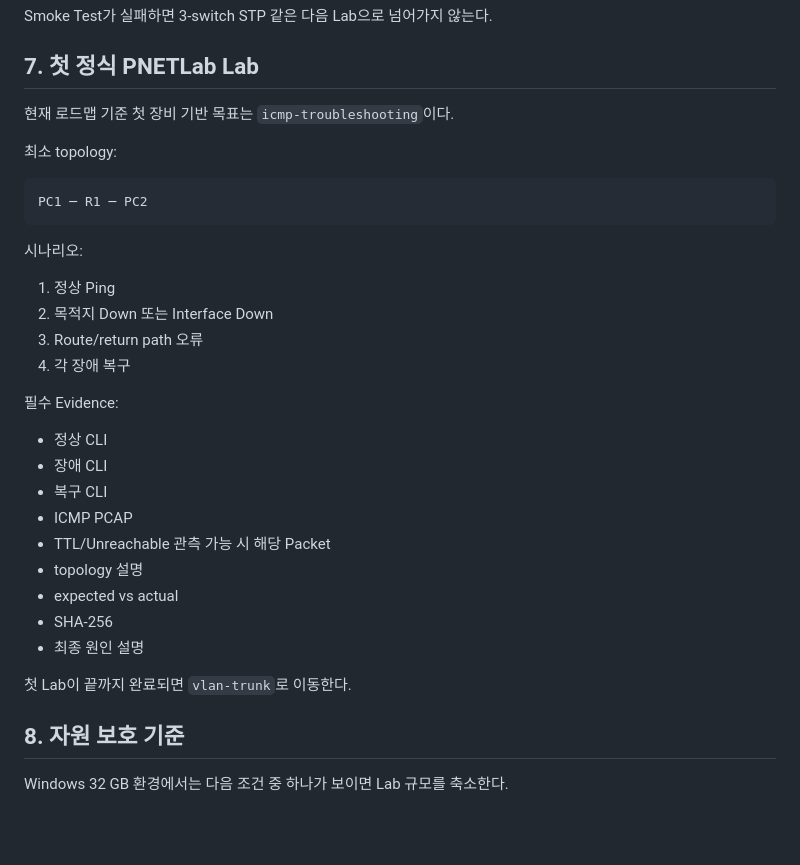
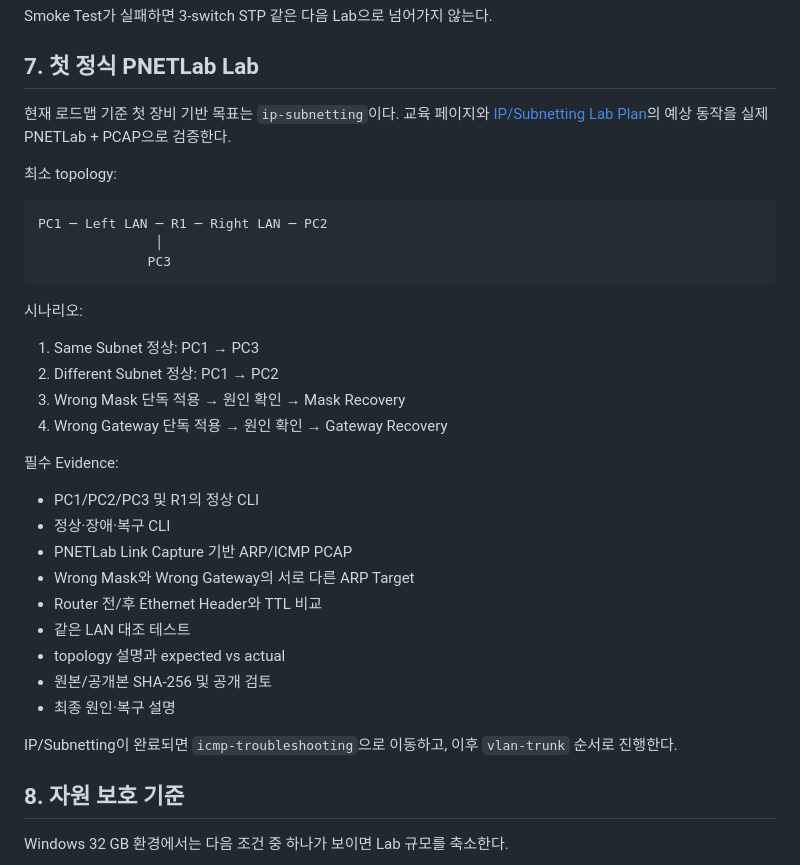
Before and after one commit to sebia1993/sebia1993.github.io, a Markdown page: docs/WINDOWS-LAB-CHECKLIST.md, the part around the change. Drawn GitHub-style; blank space fills up the shorter version.

Commit message:
Make subnetting the first formal PNETLab lab

````diff
--- a/docs/WINDOWS-LAB-CHECKLIST.md
+++ b/docs/WINDOWS-LAB-CHECKLIST.md
@@ -190,32 +190,34 @@ Smoke Test가 실패하면 3-switch STP 같은 다음 Lab으로 넘어가지 않
 
 ## 7. 첫 정식 PNETLab Lab
 
-현재 로드맵 기준 첫 장비 기반 목표는 `icmp-troubleshooting`이다.
+현재 로드맵 기준 첫 장비 기반 목표는 `ip-subnetting`이다. 교육 페이지와 [IP/Subnetting Lab Plan](../lab-plans/ip-subnetting.md)의 예상 동작을 실제 PNETLab + PCAP으로 검증한다.
 
 최소 topology:
 
 ```text
-PC1 ─ R1 ─ PC2
+PC1 ─ Left LAN ─ R1 ─ Right LAN ─ PC2
+               │
+              PC3
 ```
 
 시나리오:
-1. 정상 Ping
-2. 목적지 Down 또는 Interface Down
-3. Route/return path 오류
-4. 각 장애 복구
+1. Same Subnet 정상: PC1 → PC3
+2. Different Subnet 정상: PC1 → PC2
+3. Wrong Mask 단독 적용 → 원인 확인 → Mask Recovery
+4. Wrong Gateway 단독 적용 → 원인 확인 → Gateway Recovery
 
 필수 Evidence:
-- 정상 CLI
-- 장애 CLI
-- 복구 CLI
-- ICMP PCAP
-- TTL/Unreachable 관측 가능 시 해당 Packet
-- topology 설명
-- expected vs actual
-- SHA-256
-- 최종 원인 설명
+- PC1/PC2/PC3 및 R1의 정상 CLI
+- 정상·장애·복구 CLI
+- PNETLab Link Capture 기반 ARP/ICMP PCAP
+- Wrong Mask와 Wrong Gateway의 서로 다른 ARP Target
+- Router 전/후 Ethernet Header와 TTL 비교
+- 같은 LAN 대조 테스트
+- topology 설명과 expected vs actual
+- 원본/공개본 SHA-256 및 공개 검토
+- 최종 원인·복구 설명
 
-첫 Lab이 끝까지 완료되면 `vlan-trunk`로 이동한다.
+IP/Subnetting이 완료되면 `icmp-troubleshooting`으로 이동하고, 이후 `vlan-trunk` 순서로 진행한다.
 
 ## 8. 자원 보호 기준
 
````
